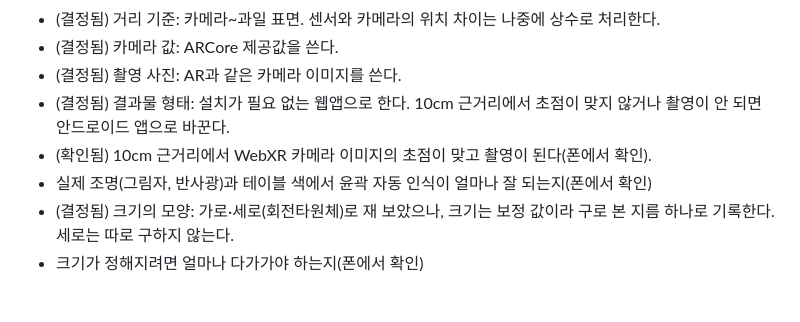
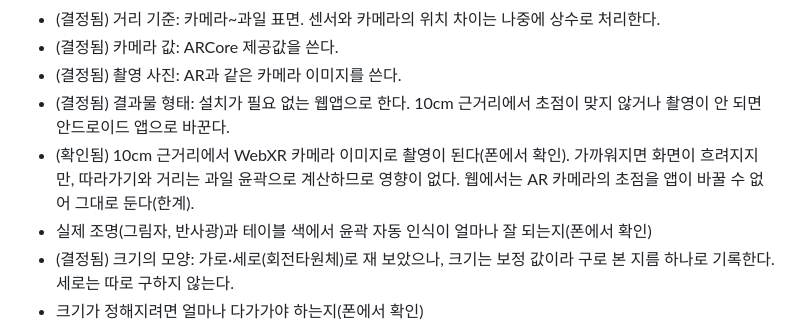
Before and after one commit to lgosoup/fruit-measure, a Markdown page: PRD.md, the part around the change. GitHub-like rendering; blank space fills up the shorter version.

Commit message:
docs: 가까이서 카메라 화면이 흐려지는 한계를 PRD에 기록
폰 확인(16-8)에서 가까워지면 카메라 화면이 흐려지는 것을 봤다. 웹에서는
AR 카메라의 초점을 앱이 바꿀 수 없고, 따라가기와 거리는 과일 윤곽으로
계산해 영향이 없으므로 기능은 바꾸지 않고 한계로 기록한다.

- PRD 열린 질문의 「10cm에서 초점이 맞고 촬영이 된다」를 실제 결과에 맞게 고침

Co-Authored-By: Claude Opus 5.5 <noreply@anthropic.com>

```diff
--- a/PRD.md
+++ b/PRD.md
@@ -111,7 +111,7 @@
 - (결정됨) 카메라 값: ARCore 제공값을 쓴다.
 - (결정됨) 촬영 사진: AR과 같은 카메라 이미지를 쓴다.
 - (결정됨) 결과물 형태: 설치가 필요 없는 웹앱으로 한다. 10cm 근거리에서 초점이 맞지 않거나 촬영이 안 되면 안드로이드 앱으로 바꾼다.
-- (확인됨) 10cm 근거리에서 WebXR 카메라 이미지의 초점이 맞고 촬영이 된다(폰에서 확인).
+- (확인됨) 10cm 근거리에서 WebXR 카메라 이미지로 촬영이 된다(폰에서 확인). 가까워지면 화면이 흐려지지만, 따라가기와 거리는 과일 윤곽으로 계산하므로 영향이 없다. 웹에서는 AR 카메라의 초점을 앱이 바꿀 수 없어 그대로 둔다(한계).
 - 실제 조명(그림자, 반사광)과 테이블 색에서 윤곽 자동 인식이 얼마나 잘 되는지(폰에서 확인)
 - (결정됨) 크기의 모양: 가로·세로(회전타원체)로 재 보았으나, 크기는 보정 값이라 구로 본 지름 하나로 기록한다. 세로는 따로 구하지 않는다.
 - 크기가 정해지려면 얼마나 다가가야 하는지(폰에서 확인)
```
